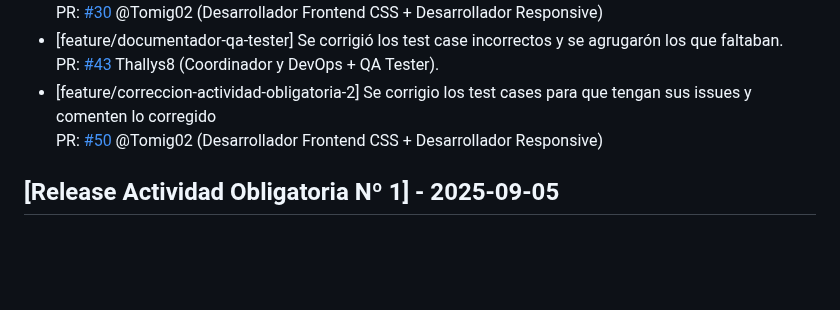
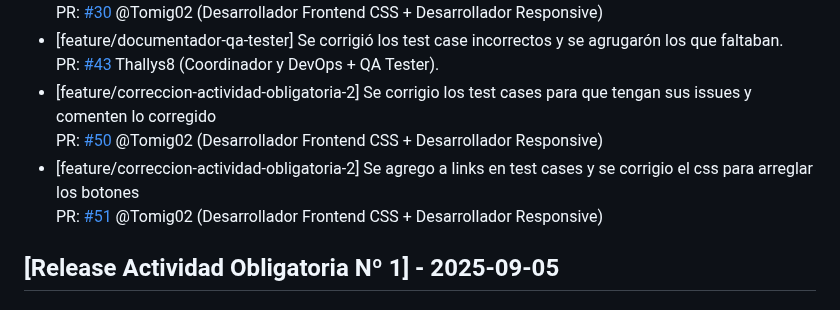
Before and after one commit to Thallys8/turismo-buenos-aires, a Markdown page: changelog.md, the part around the change. Drawn GitHub-style; blank space fills up the shorter version.

Commit message:
documento en changelog

```diff
--- a/changelog.md
+++ b/changelog.md
@@ -30,6 +30,8 @@ PR: [#30](https://github.com/Thallys8/turismo-buenos-aires/pull/30) @Tomig02 (De
 PR: [#43](https://github.com/Thallys8/turismo-buenos-aires/pull/43) Thallys8 (Coordinador y DevOps + QA Tester).
 - [feature/correccion-actividad-obligatoria-2] Se corrigio los test cases para que tengan sus issues y comenten lo corregido
 PR: [#50](https://github.com/Thallys8/turismo-buenos-aires/pull/50) @Tomig02 (Desarrollador Frontend CSS + Desarrollador Responsive)
+- [feature/correccion-actividad-obligatoria-2] Se agrego a links en test cases y se corrigio el css para arreglar los botones
+PR: [#51](https://github.com/Thallys8/turismo-buenos-aires/pull/51) @Tomig02 (Desarrollador Frontend CSS + Desarrollador Responsive)
 
 
 ## [Release Actividad Obligatoria Nº 1] - 2025-09-05
```
